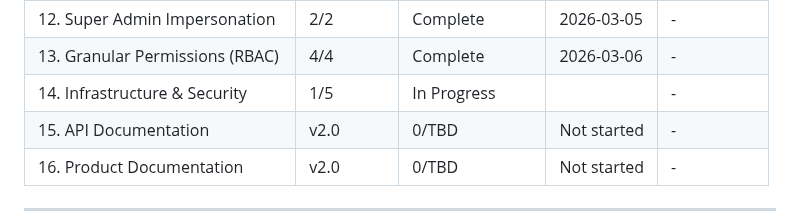
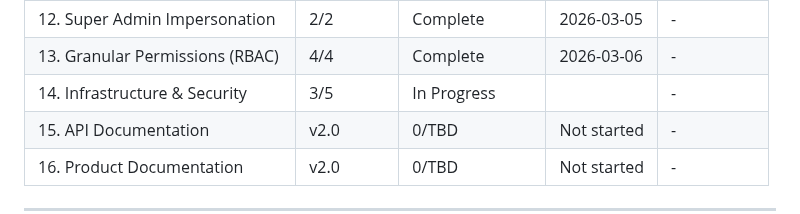
Before and after one commit to Aleksandr-hub/procivo, a Markdown page: .planning/ROADMAP.md, the part around the change. GitHub-like rendering.

```diff
--- a/.planning/ROADMAP.md
+++ b/.planning/ROADMAP.md
@@ -321,7 +321,7 @@ Plans:
 | 11.3 Avatar Display Extension | 2/2 | Complete    | 2026-03-05 | - |
 | 12. Super Admin Impersonation | 2/2 | Complete    | 2026-03-05 | - |
 | 13. Granular Permissions (RBAC) | 4/4 | Complete    | 2026-03-06 | - |
-| 14. Infrastructure & Security | 1/5 | In Progress|  | - |
+| 14. Infrastructure & Security | 3/5 | In Progress|  | - |
 | 15. API Documentation | v2.0 | 0/TBD | Not started | - |
 | 16. Product Documentation | v2.0 | 0/TBD | Not started | - |
 
```
Also changed, not shown: .planning/REQUIREMENTS.md (+2 -2 lines), .planning/STATE.md (+8 -4 lines).
